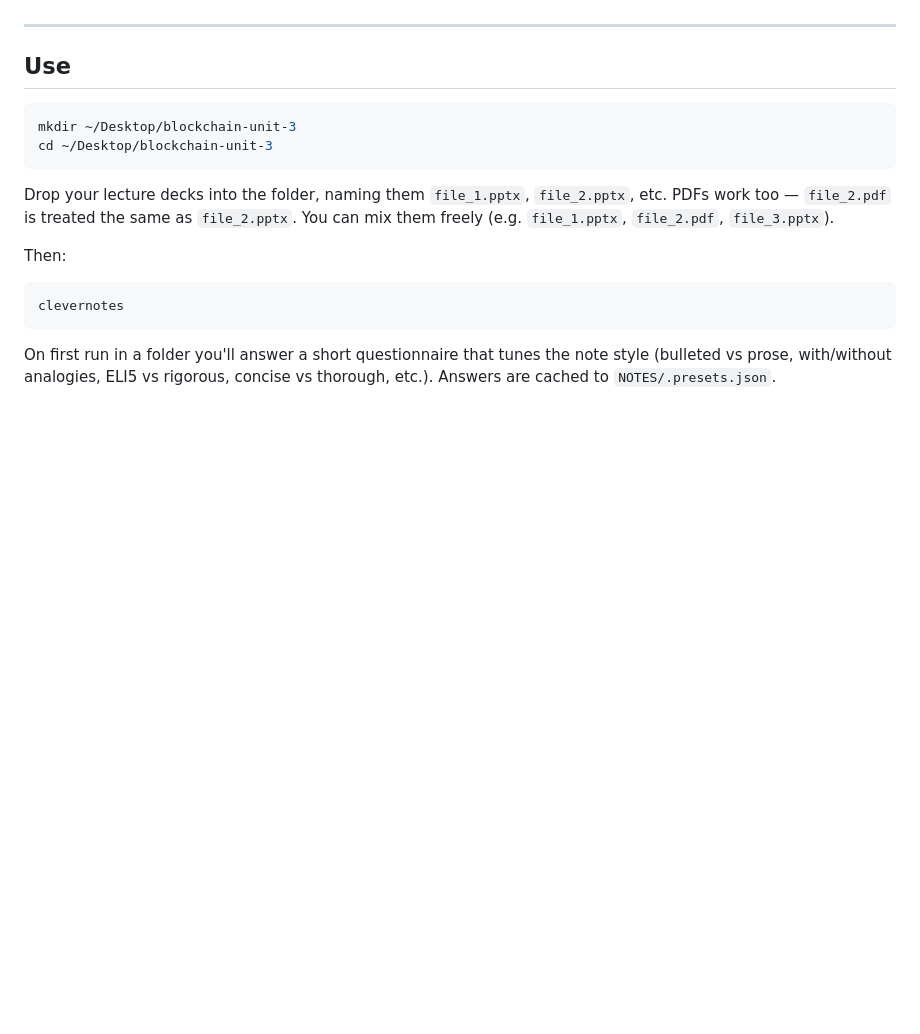
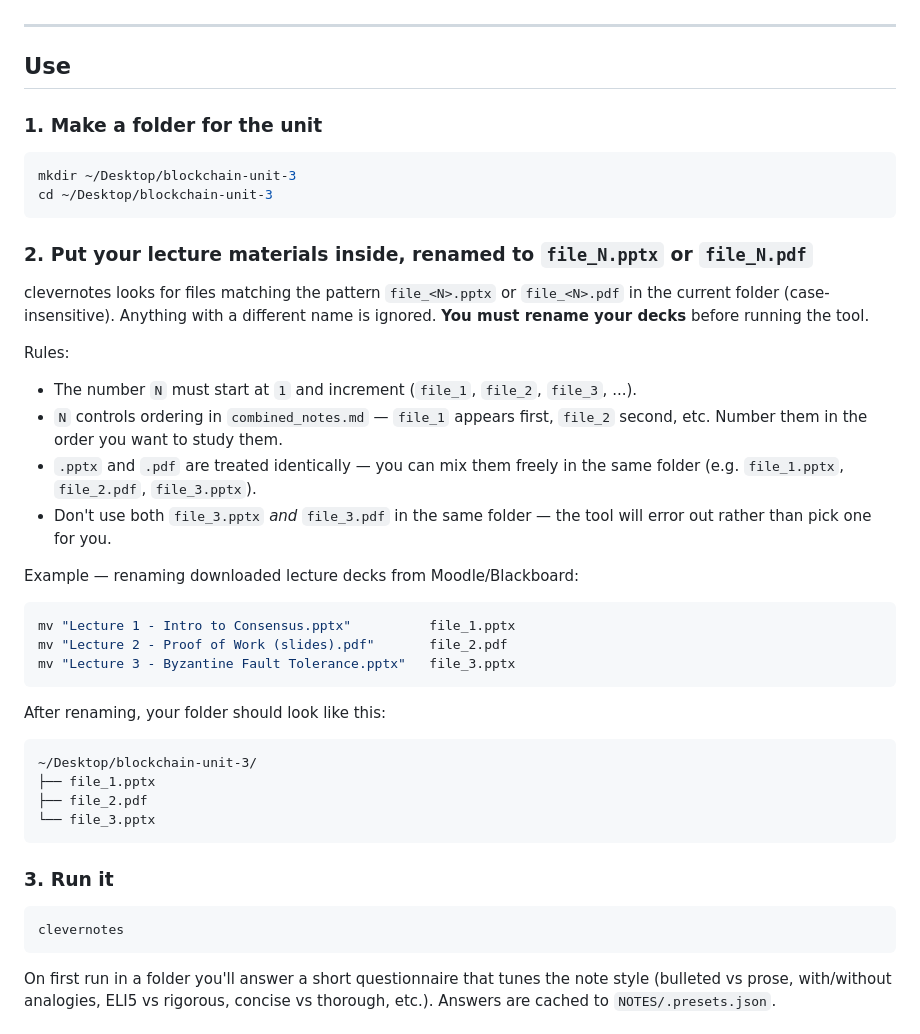
Before and after one commit to AryanGiri002/clevernotes-terminalV, a Markdown page: README.md, the part around the change. Drawn GitHub-style; blank space fills up the shorter version.

Commit message:
docs: add explicit file renaming steps to usage section
Make it clear users must rename their lecture decks to file_N.pptx /
file_N.pdf before running clevernotes, with examples of mv commands for
typical LMS-downloaded filenames and rules for the numbering convention.

````diff
--- a/README.md
+++ b/README.md
@@ -88,14 +88,41 @@ If you only have one Google account, you can enter the same key for STAGES12 and
 
 ## Use
 
+### 1. Make a folder for the unit
+
 ```bash
 mkdir ~/Desktop/blockchain-unit-3
 cd ~/Desktop/blockchain-unit-3
 ```
 
-Drop your lecture decks into the folder, naming them `file_1.pptx`, `file_2.pptx`, etc. PDFs work too — `file_2.pdf` is treated the same as `file_2.pptx`. You can mix them freely (e.g. `file_1.pptx`, `file_2.pdf`, `file_3.pptx`).
+### 2. Put your lecture materials inside, renamed to `file_N.pptx` or `file_N.pdf`
 
-Then:
+clevernotes looks for files matching the pattern `file_<N>.pptx` or `file_<N>.pdf` in the current folder (case-insensitive). Anything with a different name is ignored. **You must rename your decks** before running the tool.
+
+Rules:
+- The number `N` must start at `1` and increment (`file_1`, `file_2`, `file_3`, ...).
+- `N` controls ordering in `combined_notes.md` — `file_1` appears first, `file_2` second, etc. Number them in the order you want to study them.
+- `.pptx` and `.pdf` are treated identically — you can mix them freely in the same folder (e.g. `file_1.pptx`, `file_2.pdf`, `file_3.pptx`).
+- Don't use both `file_3.pptx` *and* `file_3.pdf` in the same folder — the tool will error out rather than pick one for you.
+
+Example — renaming downloaded lecture decks from Moodle/Blackboard:
+
+```bash
+mv "Lecture 1 - Intro to Consensus.pptx"          file_1.pptx
+mv "Lecture 2 - Proof of Work (slides).pdf"       file_2.pdf
+mv "Lecture 3 - Byzantine Fault Tolerance.pptx"   file_3.pptx
+```
+
+After renaming, your folder should look like this:
+
+```
+~/Desktop/blockchain-unit-3/
+├── file_1.pptx
+├── file_2.pdf
+└── file_3.pptx
+```
+
+### 3. Run it
 
 ```bash
 clevernotes
````
